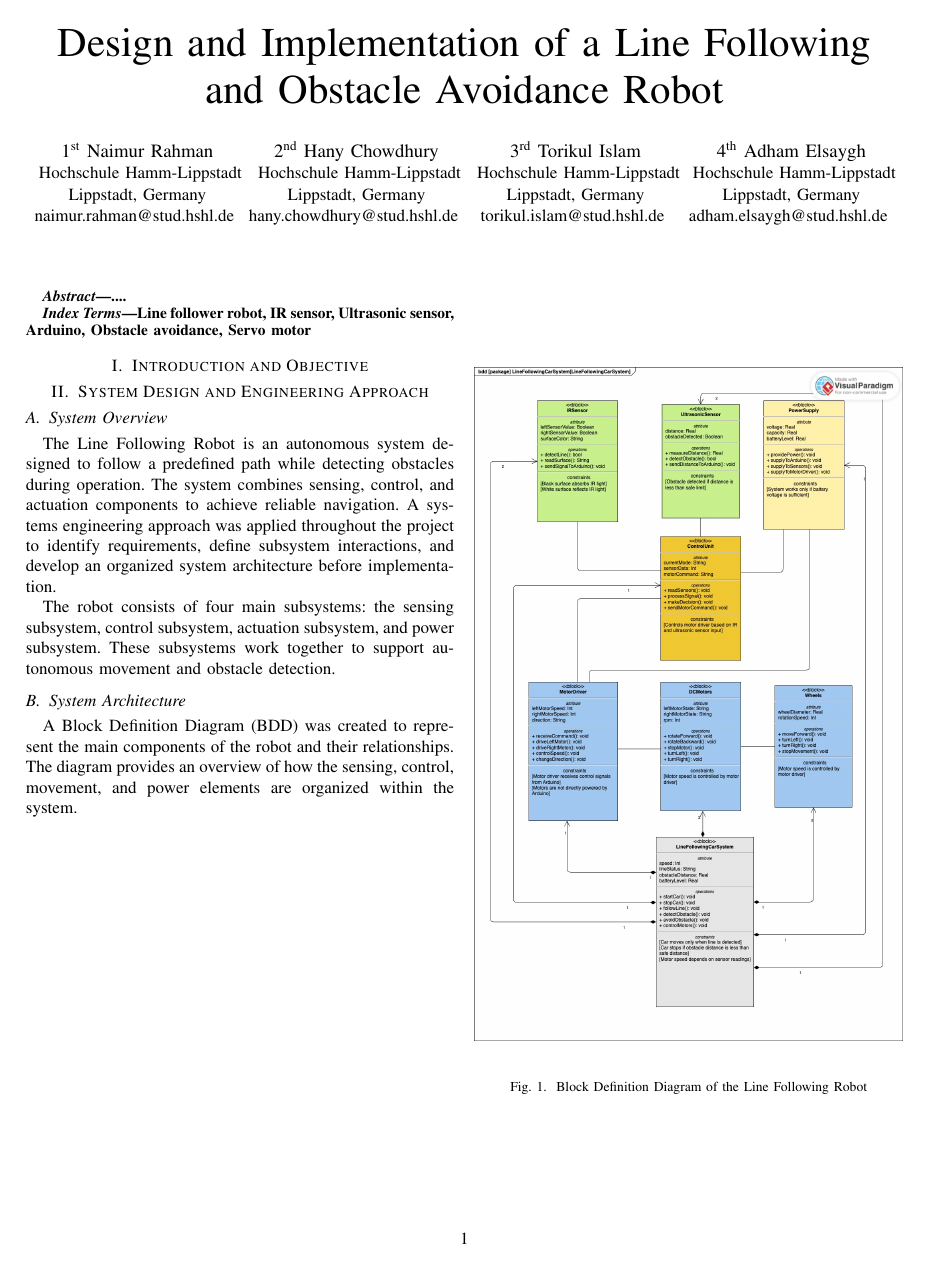
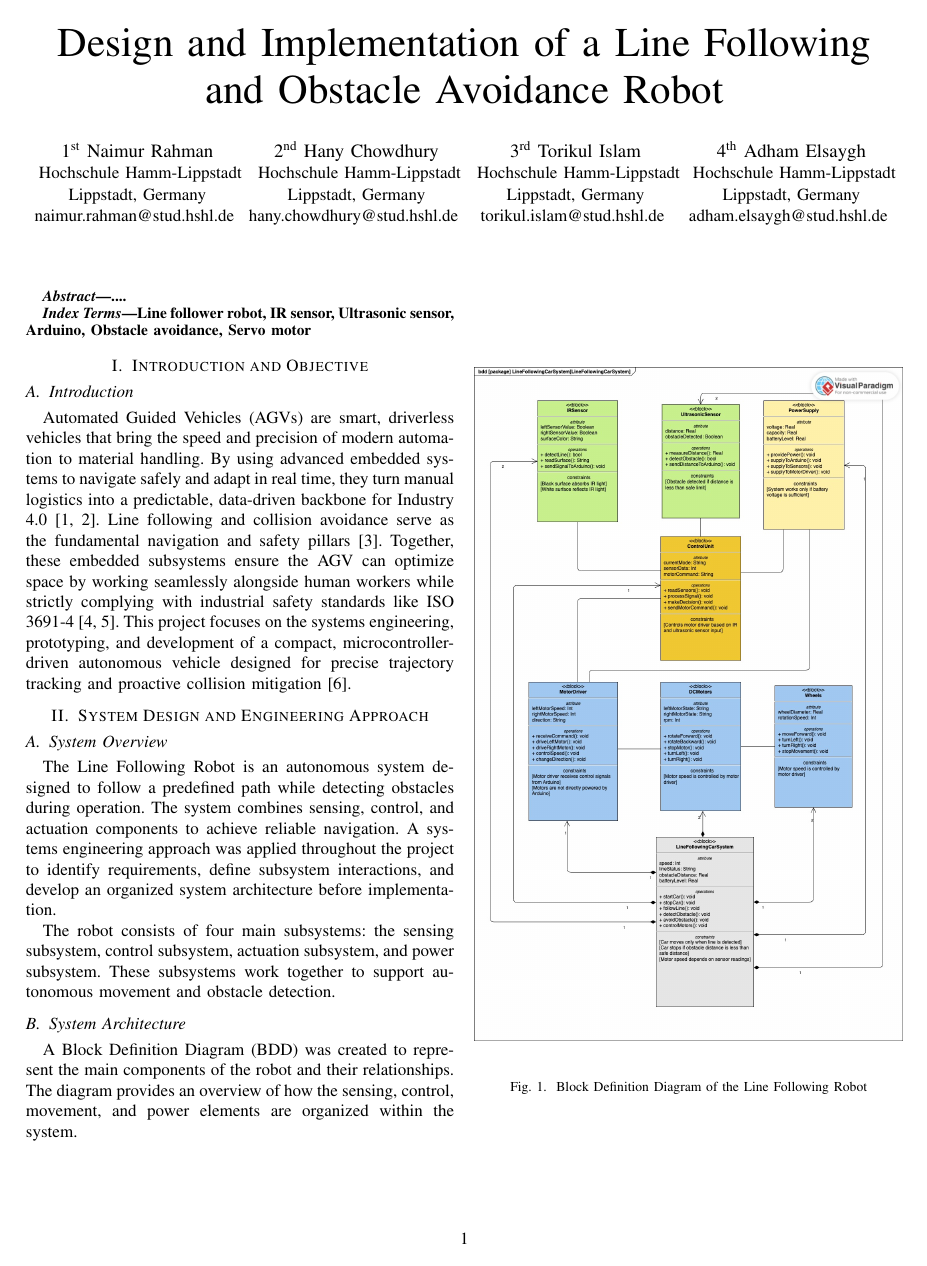
Before and after one commit to naimurrahman2908/Systems_Engineering_A3, a LaTeX paper (LineFollowingRobot_Report/main.tex, which reads LineFollowingRobot_Report/sections/01_introduction_objective.tex): page 1 of 4. Compiled offline with pdfLaTeX.

Commit message:
Update 01_introduction_objective.tex

```diff
--- a/LineFollowingRobot_Report/sections/01_introduction_objective.tex
+++ b/LineFollowingRobot_Report/sections/01_introduction_objective.tex
@@ -1,2 +1,7 @@
 \section{Introduction and Objective}
 \label{sec:introduction and objective}
+\subsection{Introduction}
+
+Automated Guided Vehicles (AGVs) are smart, driverless vehicles that bring the speed and precision of modern automation to material handling. By using advanced embedded systems to navigate safely and adapt in real time, they turn manual logistics into a predictable, data-driven backbone for Industry 4.0 [1, 2].
+Line following and collision avoidance serve as the fundamental navigation and safety pillars [3]. Together, these embedded subsystems ensure the AGV can optimize space by working seamlessly alongside human workers while strictly complying with industrial safety standards like ISO 3691-4 [4, 5].
+This project focuses on the systems engineering, prototyping, and development of a compact, microcontroller-driven autonomous vehicle designed for precise trajectory tracking and proactive collision mitigation [6].
```
